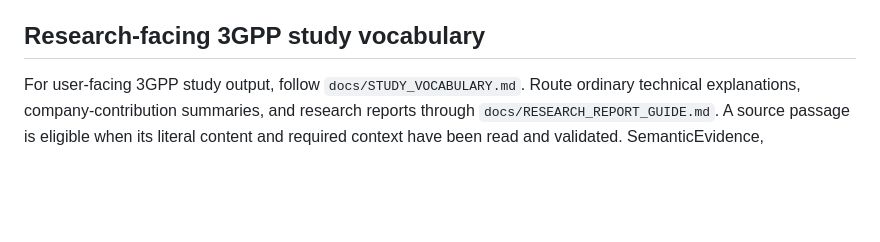
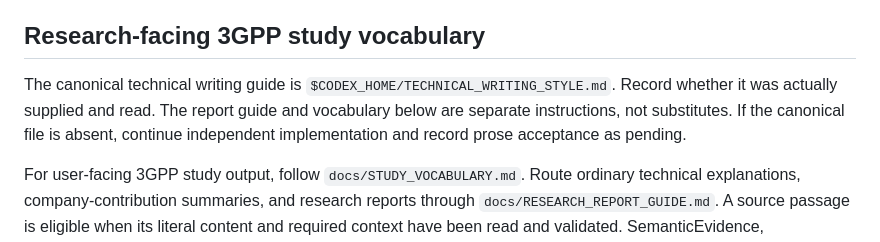
Before and after one commit to Kim-Junseok/3gpp-study-engine, a Markdown page: AGENTS.md, the part around the change. GitHub-like rendering; blank space fills up the shorter version.

Commit message:
Record approved personal web contract and canonical guide status

```diff
--- a/AGENTS.md
+++ b/AGENTS.md
@@ -11,6 +11,11 @@ Build a general, provenance-first system for studying 3GPP RAN meeting material.
 - Do not add vector search, embeddings, or LLM/agent frameworks unless explicitly requested.
 
 ## Research-facing 3GPP study vocabulary
+
+The canonical technical writing guide is `$CODEX_HOME/TECHNICAL_WRITING_STYLE.md`.
+Record whether it was actually supplied and read. The report guide and vocabulary
+below are separate instructions, not substitutes. If the canonical file is absent,
+continue independent implementation and record prose acceptance as pending.
 
 For user-facing 3GPP study output, follow `docs/STUDY_VOCABULARY.md`.
 Route ordinary technical explanations, company-contribution summaries, and
```
Also changed, not shown: docs/TASK_CONTRACT_V014.md (added, +66 -0 lines).
